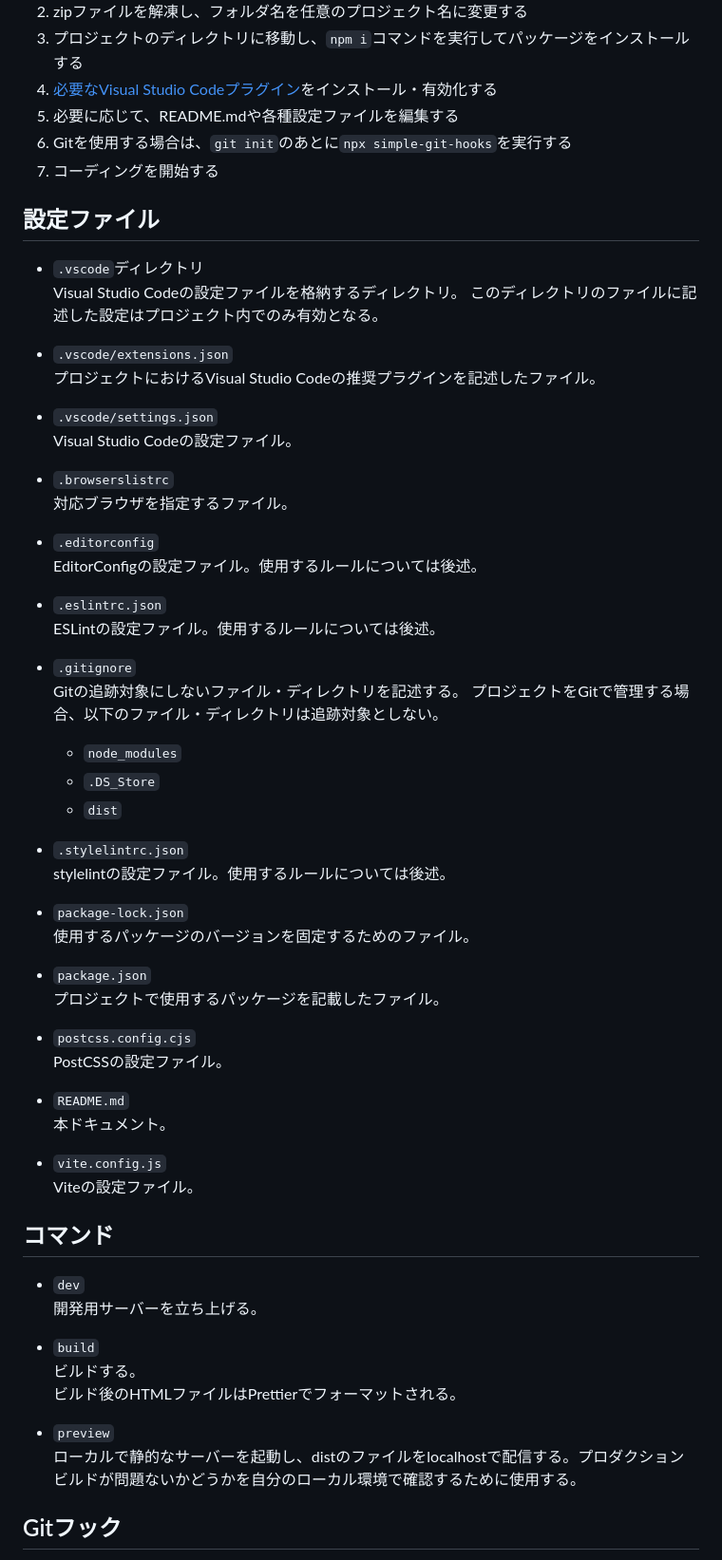
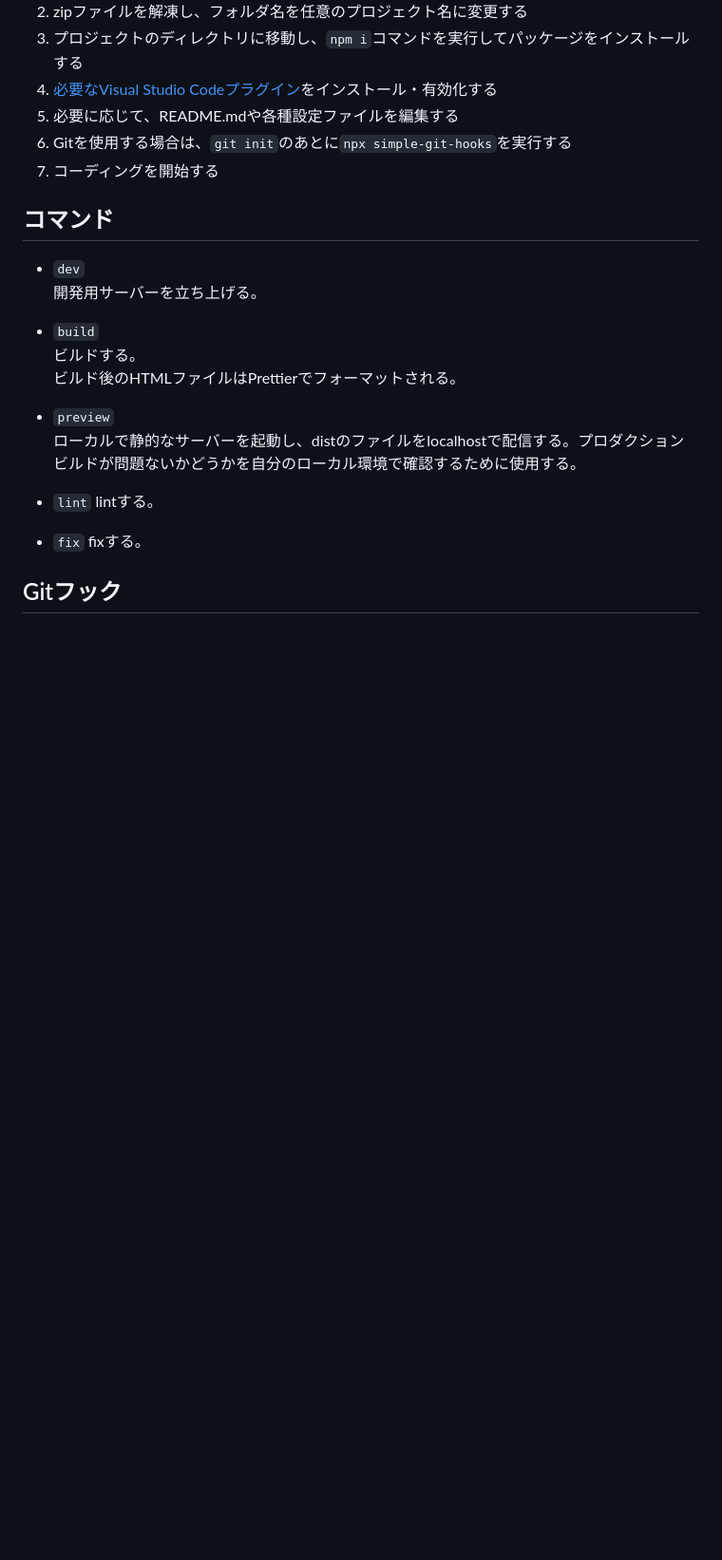
Before and after one commit to foolish-pine/static-site-boilerplate-vite, a Markdown page: README.md, the part around the change. Shown at 95% size. Rendered like a GitHub page; blank space fills up the shorter version.

Commit message:
chore: README.md更新

```diff
--- a/README.md
+++ b/README.md
@@ -18,51 +18,6 @@ Node.jsのバージョン管理には[Volta](https://volta.sh/)を使用する
 6. Gitを使用する場合は、`git init`のあとに`npx simple-git-hooks`を実行する
 7. コーディングを開始する
 
-## 設定ファイル
-- `.vscode`ディレクトリ
-Visual Studio Codeの設定ファイルを格納するディレクトリ。
-このディレクトリのファイルに記述した設定はプロジェクト内でのみ有効となる。
-
-- `.vscode/extensions.json`
-プロジェクトにおけるVisual Studio Codeの推奨プラグインを記述したファイル。
-
-- `.vscode/settings.json`
-Visual Studio Codeの設定ファイル。
-
-- `.browserslistrc`
-対応ブラウザを指定するファイル。
-
-- `.editorconfig`
-EditorConfigの設定ファイル。使用するルールについては後述。
-
-- `.eslintrc.json`
-ESLintの設定ファイル。使用するルールについては後述。
-
-- `.gitignore`
-Gitの追跡対象にしないファイル・ディレクトリを記述する。
-プロジェクトをGitで管理する場合、以下のファイル・ディレクトリは追跡対象としない。
-	- `node_modules`
-	- `.DS_Store`
-	- `dist`
-
-- `.stylelintrc.json`
-stylelintの設定ファイル。使用するルールについては後述。
-
-- `package-lock.json`
-使用するパッケージのバージョンを固定するためのファイル。
-
-- `package.json`
-プロジェクトで使用するパッケージを記載したファイル。
-
-- `postcss.config.cjs`
-PostCSSの設定ファイル。
-
-- `README.md`
-本ドキュメント。
-
-- `vite.config.js`
-Viteの設定ファイル。
-
 ## コマンド
 - `dev`
 開発用サーバーを立ち上げる。
@@ -73,6 +28,12 @@ Viteの設定ファイル。
 
 - `preview`
 ローカルで静的なサーバーを起動し、distのファイルをlocalhostで配信する。プロダクションビルドが問題ないかどうかを自分のローカル環境で確認するために使用する。
+
+- `lint`
+lintする。
+
+- `fix`
+fixする。
 
 ## Gitフック
 - pre-commit
```
